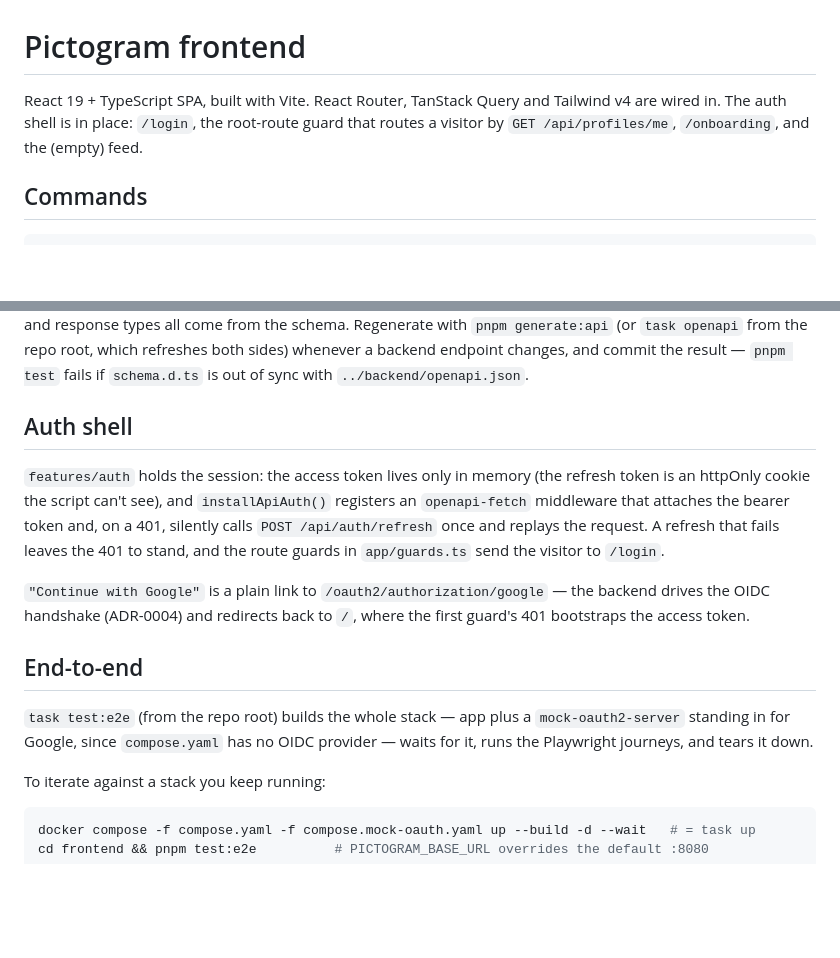
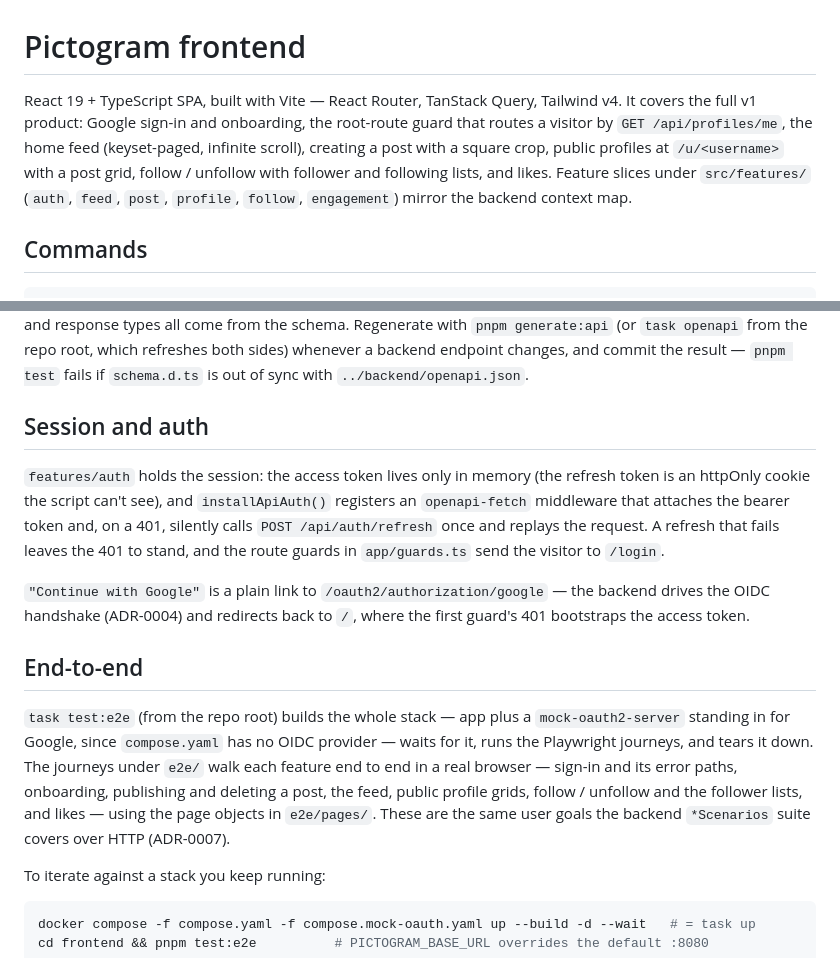
Before and after one commit to ShyME/Pictogram, a Markdown page: frontend/README.md, 2 parts joined by grey strips. Drawn GitHub-style; blank space fills up the shorter version.

```diff
--- a/frontend/README.md
+++ b/frontend/README.md
@@ -1,8 +1,12 @@
 # Pictogram frontend
 
-React 19 + TypeScript SPA, built with Vite. React Router, TanStack Query and
-Tailwind v4 are wired in. The auth shell is in place: `/login`, the root-route guard
-that routes a visitor by `GET /api/profiles/me`, `/onboarding`, and the (empty) feed.
+React 19 + TypeScript SPA, built with Vite — React Router, TanStack Query, Tailwind v4. It
+covers the full v1 product: Google sign-in and onboarding, the root-route guard that routes
+a visitor by `GET /api/profiles/me`, the home feed (keyset-paged, infinite scroll),
+creating a post with a square crop, public profiles at `/u/<username>` with a post grid,
+follow / unfollow with follower and following lists, and likes. Feature slices under
+`src/features/` (`auth`, `feed`, `post`, `profile`, `follow`, `engagement`) mirror the
+backend context map.
 
 ## Commands
 
@@ -26,7 +30,7 @@ come from the schema. Regenerate with `pnpm generate:api` (or `task openapi` fro
 root, which refreshes both sides) whenever a backend endpoint changes, and commit the
 result — `pnpm test` fails if `schema.d.ts` is out of sync with `../backend/openapi.json`.
 
-## Auth shell
+## Session and auth
 
 `features/auth` holds the session: the access token lives only in memory (the refresh
 token is an httpOnly cookie the script can't see), and `installApiAuth()` registers an
@@ -42,7 +46,11 @@ drives the OIDC handshake (ADR-0004) and redirects back to `/`, where the first
 
 `task test:e2e` (from the repo root) builds the whole stack — app plus a
 `mock-oauth2-server` standing in for Google, since `compose.yaml` has no OIDC provider —
-waits for it, runs the Playwright journeys, and tears it down.
+waits for it, runs the Playwright journeys, and tears it down. The journeys under `e2e/`
+walk each feature end to end in a real browser — sign-in and its error paths, onboarding,
+publishing and deleting a post, the feed, public profile grids, follow / unfollow and the
+follower lists, and likes — using the page objects in `e2e/pages/`. These are the same
+user goals the backend `*Scenarios` suite covers over HTTP (ADR-0007).
 
 To iterate against a stack you keep running:
 
```
Also changed, not shown: README.md (+22 -1 lines), backend/README.md (+11 -20 lines).
